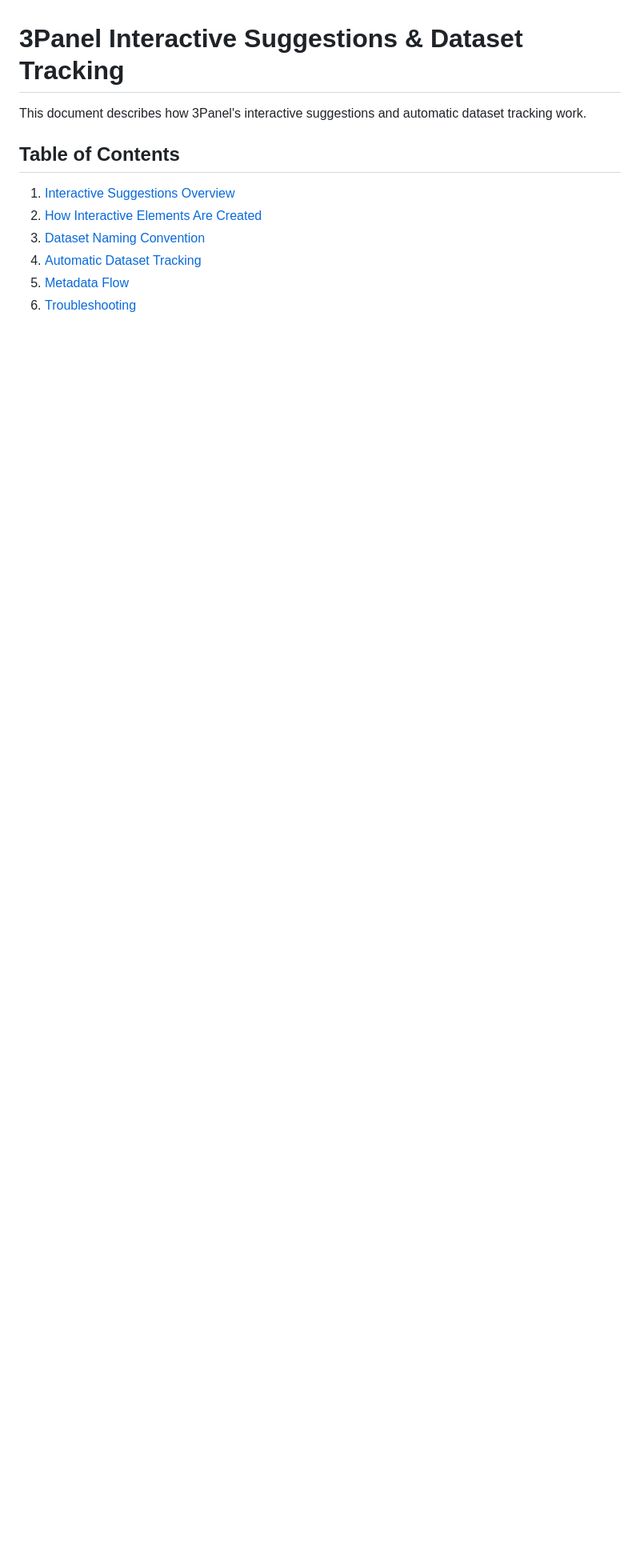
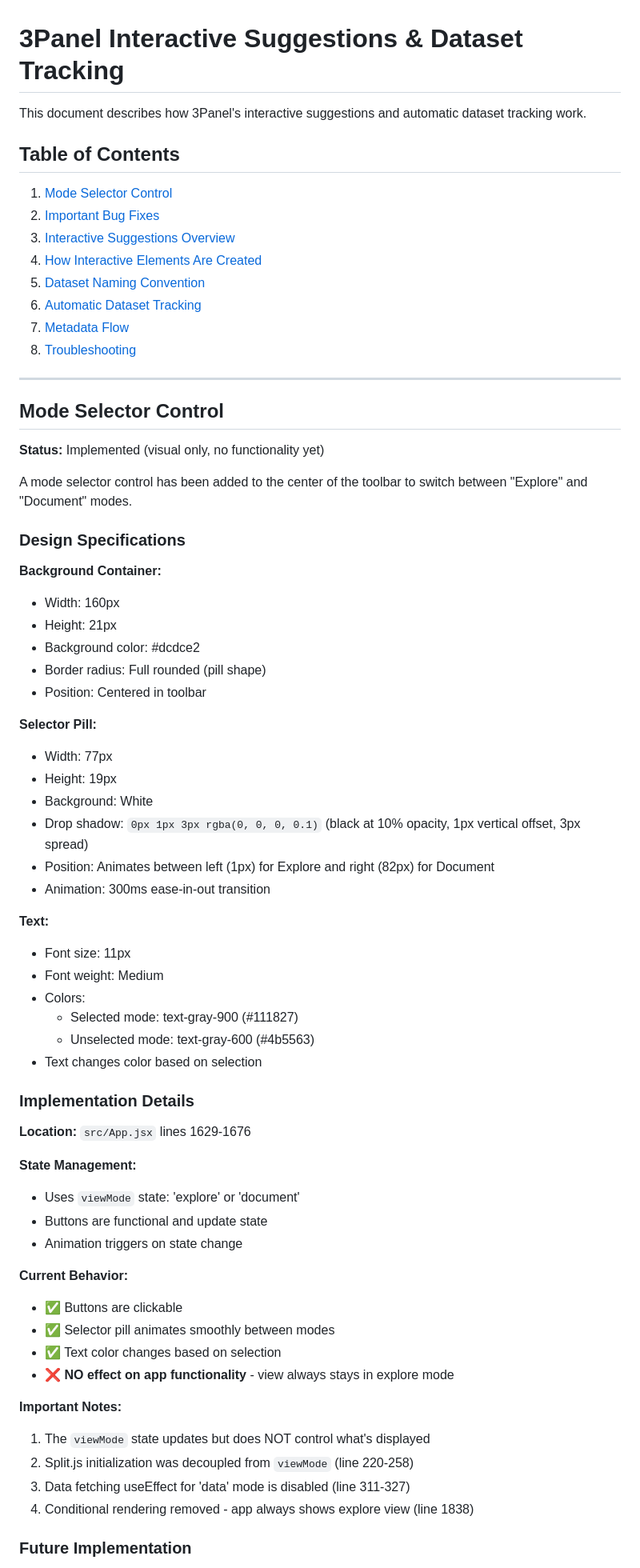
Before and after one commit to paul-dicristina/3Panel, a Markdown page: CLAUDE.md, the part around one of its changes. Shown at 80% size. GitHub-like rendering; blank space fills up the shorter version.

Commit message:
Document mode selector and bug fixes in CLAUDE.md

```diff
--- a/CLAUDE.md
+++ b/CLAUDE.md
@@ -4,9 +4,68 @@ This document describes how 3Panel's interactive suggestions and automatic datas
 
 ## Table of Contents
 
-1. [Interactive Suggestions Overview](#interactive-suggestions-overview)
-2. [How Interactive Elements Are Created](#how-interactive-elements-are-created)
-3. [Dataset Naming Convention](#dataset-naming-convention)
-4. [Automatic Dataset Tracking](#automatic-dataset-tracking)
-5. [Metadata Flow](#metadata-flow)
-6. [Troubleshooting](#troubleshooting)
+1. [Mode Selector Control](#mode-selector-control)
+2. [Important Bug Fixes](#important-bug-fixes)
+3. [Interactive Suggestions Overview](#interactive-suggestions-overview)
+4. [How Interactive Elements Are Created](#how-interactive-elements-are-created)
+5. [Dataset Naming Convention](#dataset-naming-convention)
+6. [Automatic Dataset Tracking](#automatic-dataset-tracking)
+7. [Metadata Flow](#metadata-flow)
+8. [Troubleshooting](#troubleshooting)
+
+---
+
+## Mode Selector Control
+
+**Status:** Implemented (visual only, no functionality yet)
+
+A mode selector control has been added to the center of the toolbar to switch between "Explore" and "Document" modes.
+
+### Design Specifications
+
+**Background Container:**
+- Width: 160px
+- Height: 21px
+- Background color: #dcdce2
+- Border radius: Full rounded (pill shape)
+- Position: Centered in toolbar
+
+**Selector Pill:**
+- Width: 77px
+- Height: 19px
+- Background: White
+- Drop shadow: `0px 1px 3px rgba(0, 0, 0, 0.1)` (black at 10% opacity, 1px vertical offset, 3px spread)
+- Position: Animates between left (1px) for Explore and right (82px) for Document
+- Animation: 300ms ease-in-out transition
+
+**Text:**
+- Font size: 11px
+- Font weight: Medium
+- Colors:
+  - Selected mode: text-gray-900 (#111827)
+  - Unselected mode: text-gray-600 (#4b5563)
+- Text changes color based on selection
+
+### Implementation Details
+
+**Location:** `src/App.jsx` lines 1629-1676
+
+**State Management:**
+- Uses `viewMode` state: 'explore' or 'document'
+- Buttons are functional and update state
+- Animation triggers on state change
+
+**Current Behavior:**
+- ✅ Buttons are clickable
+- ✅ Selector pill animates smoothly between modes
+- ✅ Text color changes based on selection
+- ❌ **NO effect on app functionality** - view always stays in explore mode
+
+**Important Notes:**
+1. The `viewMode` state updates but does NOT control what's displayed
+2. Split.js initialization was decoupled from `viewMode` (line 220-258)
+3. Data fetching useEffect for 'data' mode is disabled (line 311-327)
+4. Conditional rendering removed - app always shows explore view (line 1838)
+
+### Future Implementation
+
```
Also changed, not shown: other parts of CLAUDE.md (+86 -0 lines).
